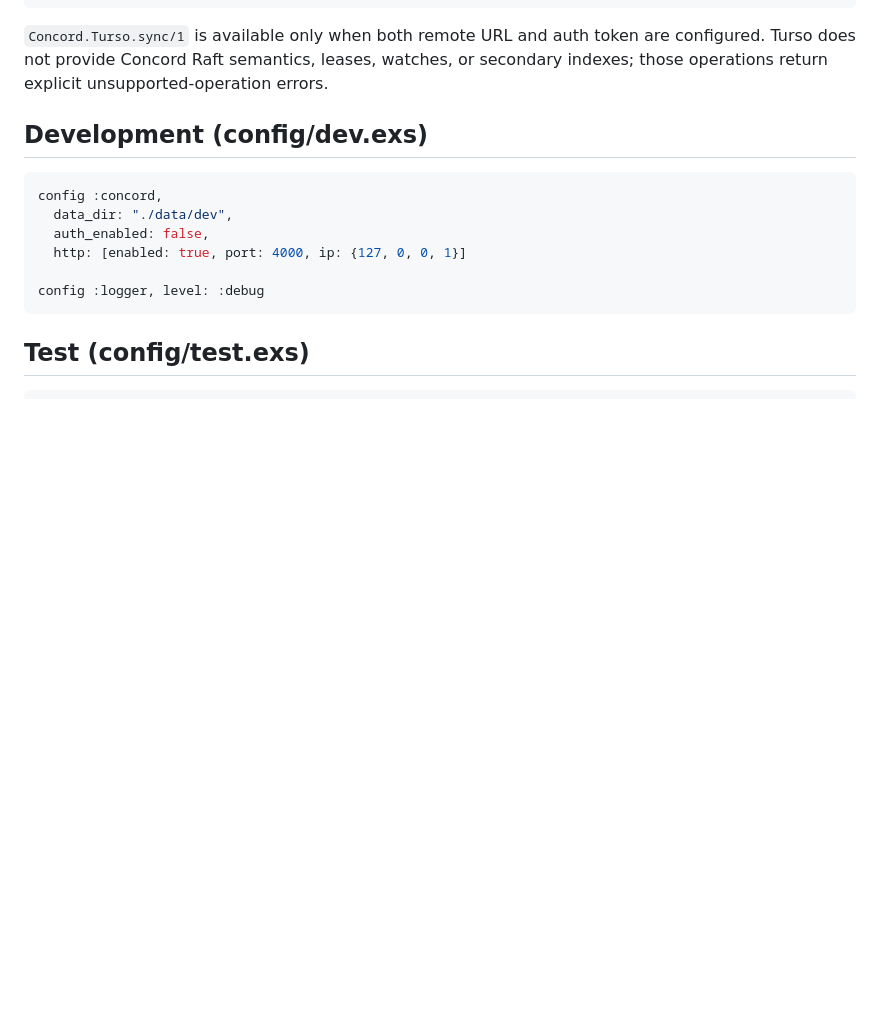
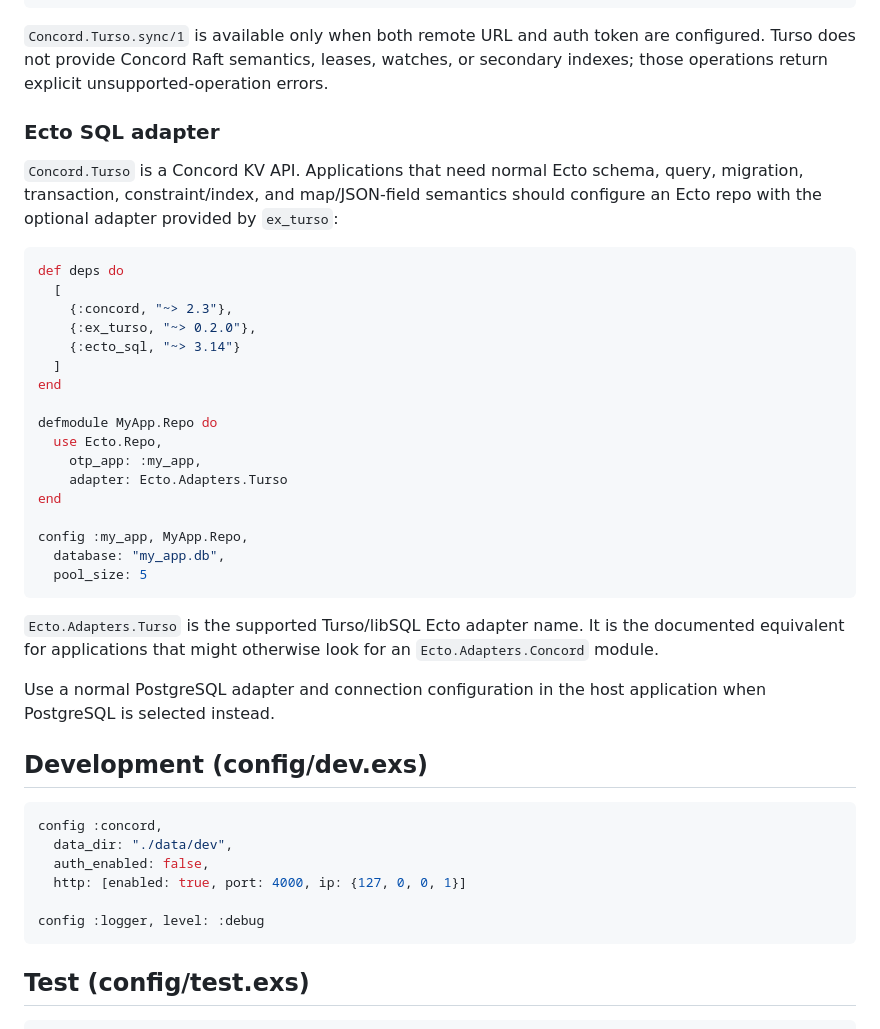
Before and after one commit to gsmlg-dev/concord, a Markdown page: docs/v1/configuration.md, the part around the change. Rendered like a GitHub page; blank space fills up the shorter version.

````diff
--- a/docs/v1/configuration.md
+++ b/docs/v1/configuration.md
@@ -102,6 +102,39 @@ CONCORD_TURSO_AUTH_TOKEN=...
 configured. Turso does not provide Concord Raft semantics, leases, watches, or
 secondary indexes; those operations return explicit unsupported-operation
 errors.
+
+### Ecto SQL adapter
+
+`Concord.Turso` is a Concord KV API. Applications that need normal Ecto schema,
+query, migration, transaction, constraint/index, and map/JSON-field semantics
+should configure an Ecto repo with the optional adapter provided by `ex_turso`:
+
+```elixir
+def deps do
+  [
+    {:concord, "~> 2.3"},
+    {:ex_turso, "~> 0.2.0"},
+    {:ecto_sql, "~> 3.14"}
+  ]
+end
+
+defmodule MyApp.Repo do
+  use Ecto.Repo,
+    otp_app: :my_app,
+    adapter: Ecto.Adapters.Turso
+end
+
+config :my_app, MyApp.Repo,
+  database: "my_app.db",
+  pool_size: 5
+```
+
+`Ecto.Adapters.Turso` is the supported Turso/libSQL Ecto adapter name. It is the
+documented equivalent for applications that might otherwise look for an
+`Ecto.Adapters.Concord` module.
+
+Use a normal PostgreSQL adapter and connection configuration in the host
+application when PostgreSQL is selected instead.
 
 ## Development (config/dev.exs)
 
````
Also changed, not shown: README.md (+28 -0 lines).
